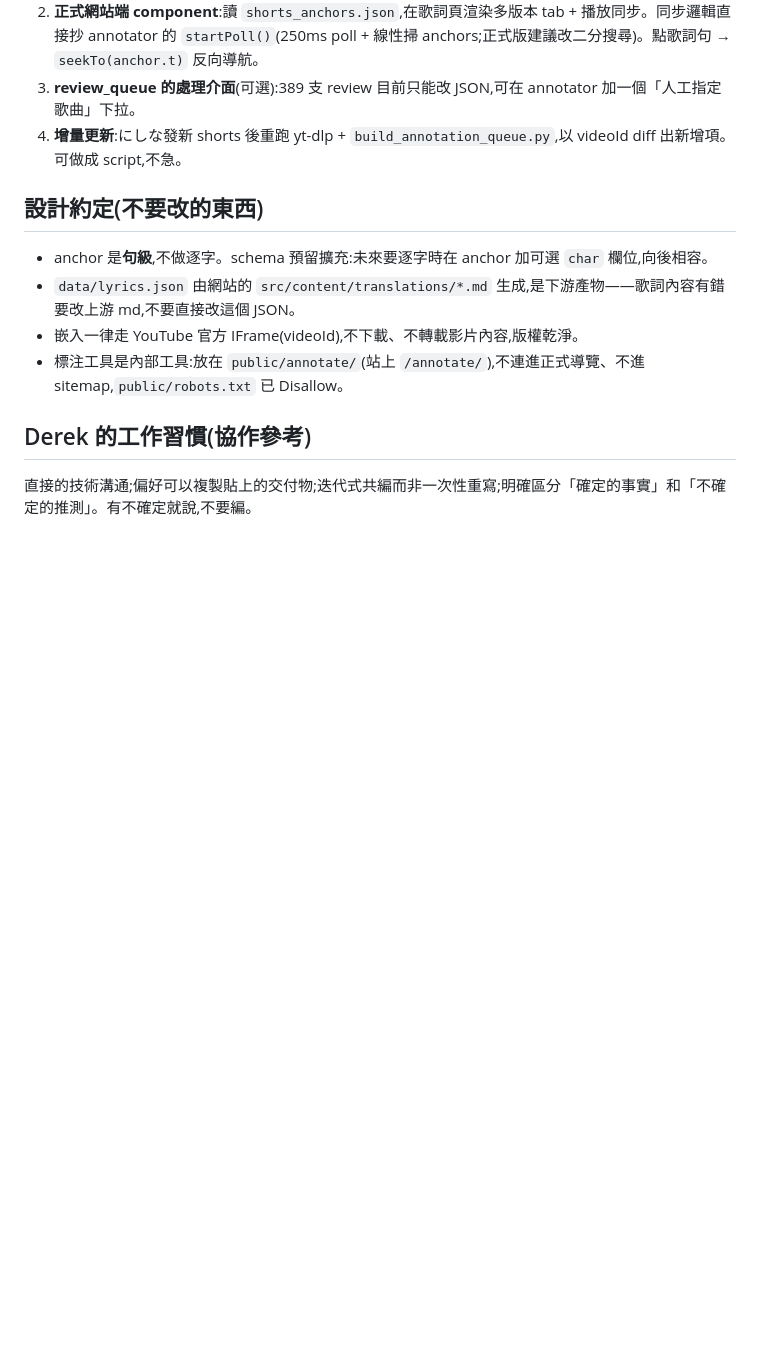
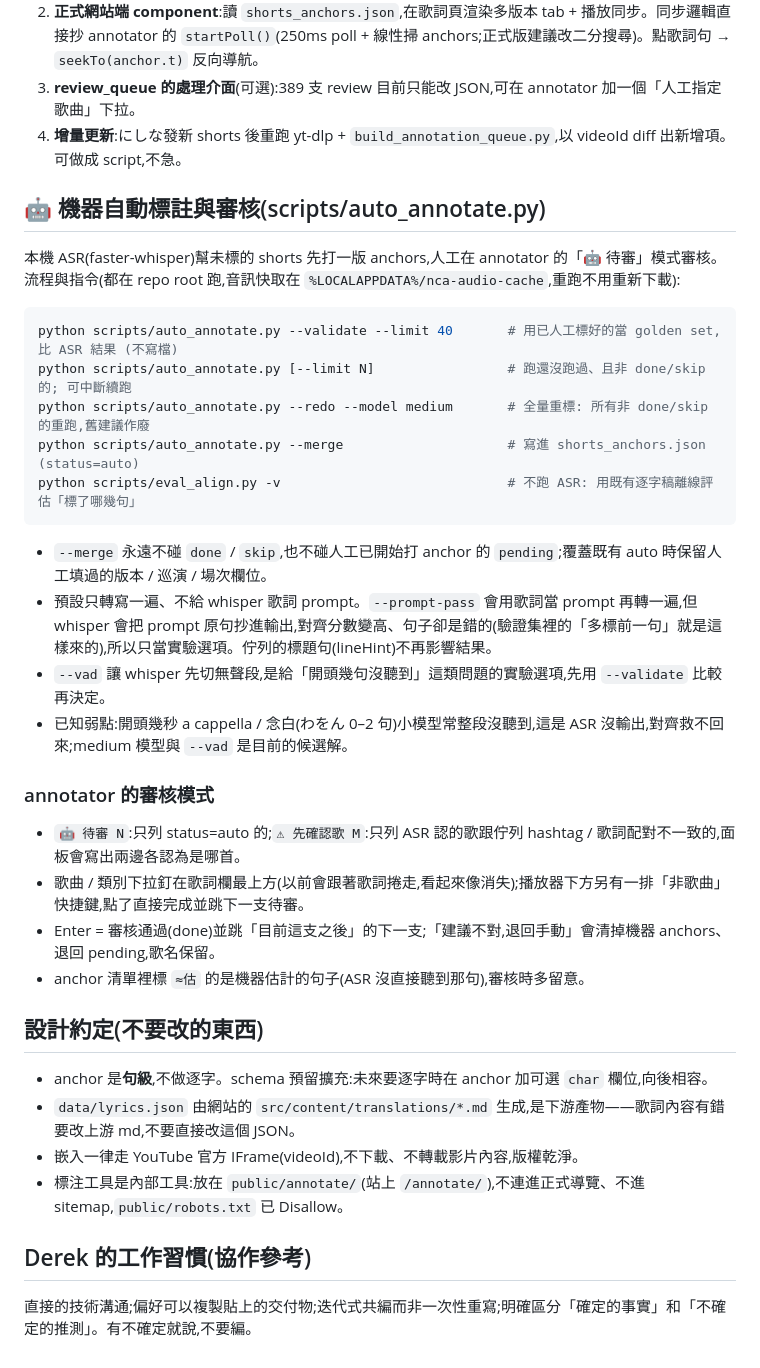
Before and after one commit to dereknir/NCA, a Markdown page: annotation/HANDOFF.md, the part around the change. Drawn GitHub-style; blank space fills up the shorter version.

````diff
--- a/annotation/HANDOFF.md
+++ b/annotation/HANDOFF.md
@@ -56,6 +56,30 @@ npm run dev
 3. **review_queue 的處理介面**(可選):389 支 review 目前只能改 JSON,可在 annotator 加一個「人工指定歌曲」下拉。
 4. **增量更新**:にしな發新 shorts 後重跑 yt-dlp + `build_annotation_queue.py`,以 videoId diff 出新增項。可做成 script,不急。
 
+## 🤖 機器自動標註與審核(scripts/auto_annotate.py)
+
+本機 ASR(faster-whisper)幫未標的 shorts 先打一版 anchors,人工在 annotator 的「🤖 待審」模式審核。
+流程與指令(都在 repo root 跑,音訊快取在 `%LOCALAPPDATA%/nca-audio-cache`,重跑不用重新下載):
+
+```bash
+python scripts/auto_annotate.py --validate --limit 40       # 用已人工標好的當 golden set,比 ASR 結果 (不寫檔)
+python scripts/auto_annotate.py [--limit N]                 # 跑還沒跑過、且非 done/skip 的; 可中斷續跑
+python scripts/auto_annotate.py --redo --model medium       # 全量重標: 所有非 done/skip 的重跑,舊建議作廢
+python scripts/auto_annotate.py --merge                     # 寫進 shorts_anchors.json (status=auto)
+python scripts/eval_align.py -v                             # 不跑 ASR: 用既有逐字稿離線評估「標了哪幾句」
+```
+
+- `--merge` 永遠不碰 `done` / `skip`,也不碰人工已開始打 anchor 的 `pending`;覆蓋既有 auto 時保留人工填過的版本 / 巡演 / 場次欄位。
+- 預設只轉寫一遍、不給 whisper 歌詞 prompt。`--prompt-pass` 會用歌詞當 prompt 再轉一遍,但 whisper 會把 prompt 原句抄進輸出,對齊分數變高、句子卻是錯的(驗證集裡的「多標前一句」就是這樣來的),所以只當實驗選項。佇列的標題句(lineHint)不再影響結果。
+- `--vad` 讓 whisper 先切無聲段,是給「開頭幾句沒聽到」這類問題的實驗選項,先用 `--validate` 比較再決定。
+- 已知弱點:開頭幾秒 a cappella / 念白(わをん 0–2 句)小模型常整段沒聽到,這是 ASR 沒輸出,對齊救不回來;medium 模型與 `--vad` 是目前的候選解。
+
+### annotator 的審核模式
+- `🤖 待審 N`:只列 status=auto 的;`⚠ 先確認歌 M`:只列 ASR 認的歌跟佇列 hashtag / 歌詞配對不一致的,面板會寫出兩邊各認為是哪首。
+- 歌曲 / 類別下拉釘在歌詞欄最上方(以前會跟著歌詞捲走,看起來像消失);播放器下方另有一排「非歌曲」快捷鍵,點了直接完成並跳下一支待審。
+- Enter = 審核通過(done)並跳「目前這支之後」的下一支;「建議不對,退回手動」會清掉機器 anchors、退回 pending,歌名保留。
+- anchor 清單裡標 `≈估` 的是機器估計的句子(ASR 沒直接聽到那句),審核時多留意。
+
 ## 設計約定(不要改的東西)
 
 - anchor 是**句級**,不做逐字。schema 預留擴充:未來要逐字時在 anchor 加可選 `char` 欄位,向後相容。
````
Also changed, not shown: README.md (+1 -1 lines).
